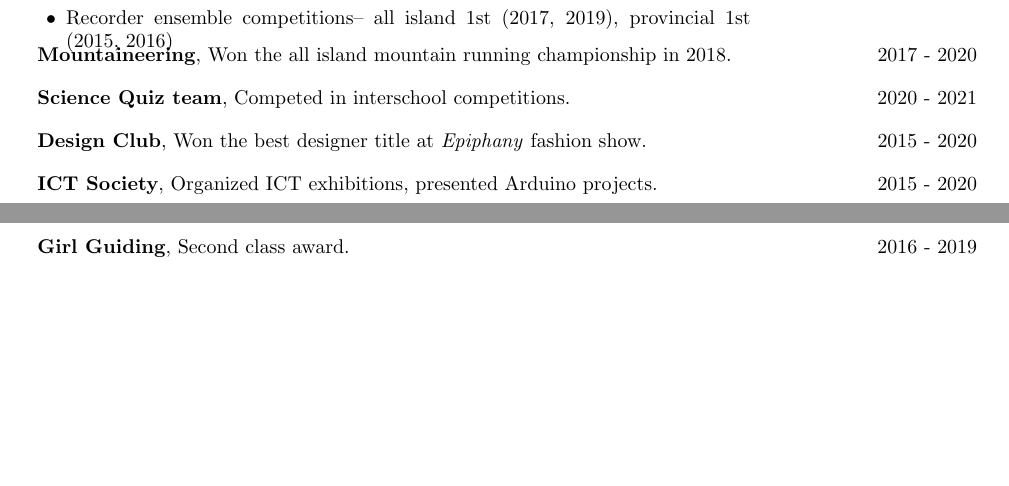
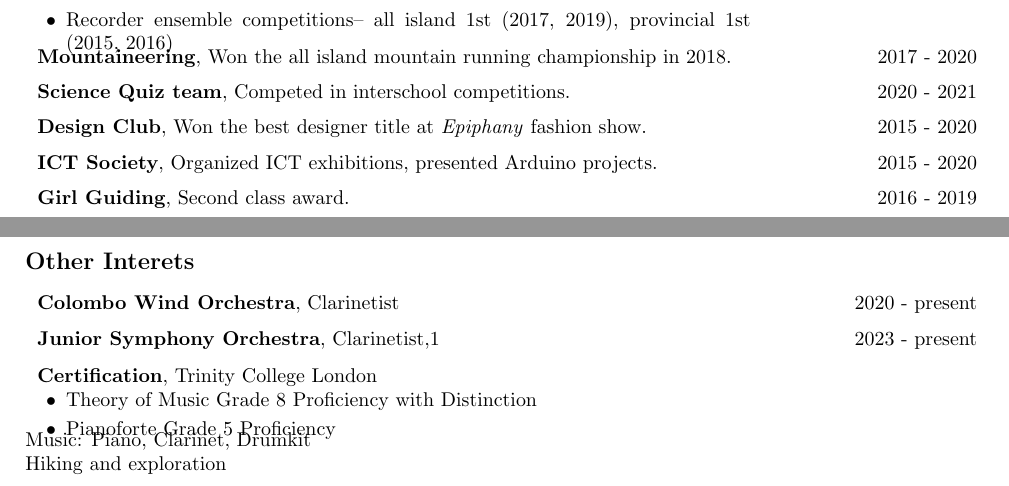
Before and after one commit to NilaknaW/resume, a LaTeX CV (cv.tex): two parts of pages 2 and 3 of 3, joined at a grey line, cut so that both start at the same text, the shorter picture padded with empty space. Compiled offline with pdfLaTeX.

Commit message:
added other interest part

```diff
--- a/cv.tex
+++ b/cv.tex
@@ -502,7 +501,6 @@
            \vspace{0.2 cm}
 		\begin{tabularx}{\textwidth-0.4 cm-0.13cm}{K{0.2 cm} R{4.1 cm}}
             \textbf{Mountaineering}, Won the all island mountain running championship in 2018.
-            \vspace{0.10 cm}
             &
             2017 - 2020
            \end{tabularx}
@@ -534,10 +529,34 @@
            \vspace{0.2 cm}
 		\begin{tabularx}{\textwidth-0.4 cm-0.13cm}{K{0.2 cm} R{4.1 cm}}
             \textbf{Girl Guiding}, Second class award.
-            \vspace{0.10 cm}
             &
             2016 - 2019
            \end{tabularx}
+
+\subsection{Other Interets}
+	\begin{tabularx}{\textwidth-0.4 cm-0.13cm}{K{0.2 cm} R{4.1 cm}}
+            \textbf{Colombo Wind Orchestra}, Clarinetist
+            &
+            2020 - present
+     \end{tabularx}
+     \vspace{0.2 cm}
+	\begin{tabularx}{\textwidth-0.4 cm-0.13cm}{K{0.2 cm} R{4.1 cm}}
+            \textbf{Junior Symphony Orchestra}, Clarinetist,1
+            &
+            2023 - present
+     \end{tabularx}
+     \vspace{0.2 cm}
+	\begin{tabularx}{\textwidth-0.4 cm-0.13cm}{K{0.2 cm} R{4.1 cm}}
+            \textbf{Certification}, Trinity College London
+			\begin{highlights}
+	       	 \item Theory of Music Grade 8 Proficiency with Distinction
+			\item Pianoforte Grade 5 Proficiency
+	        \end{highlights}
+     \end{tabularx}
+
+     \vspace{0.2 cm}
+     Music: Piano, Clarinet, Drumkit \\
+     Hiking and exploration
 
 \end{document}
 
```
Also changed, not shown: cv.pdf, cv.tex (4 more changed lines), 1 other file.
